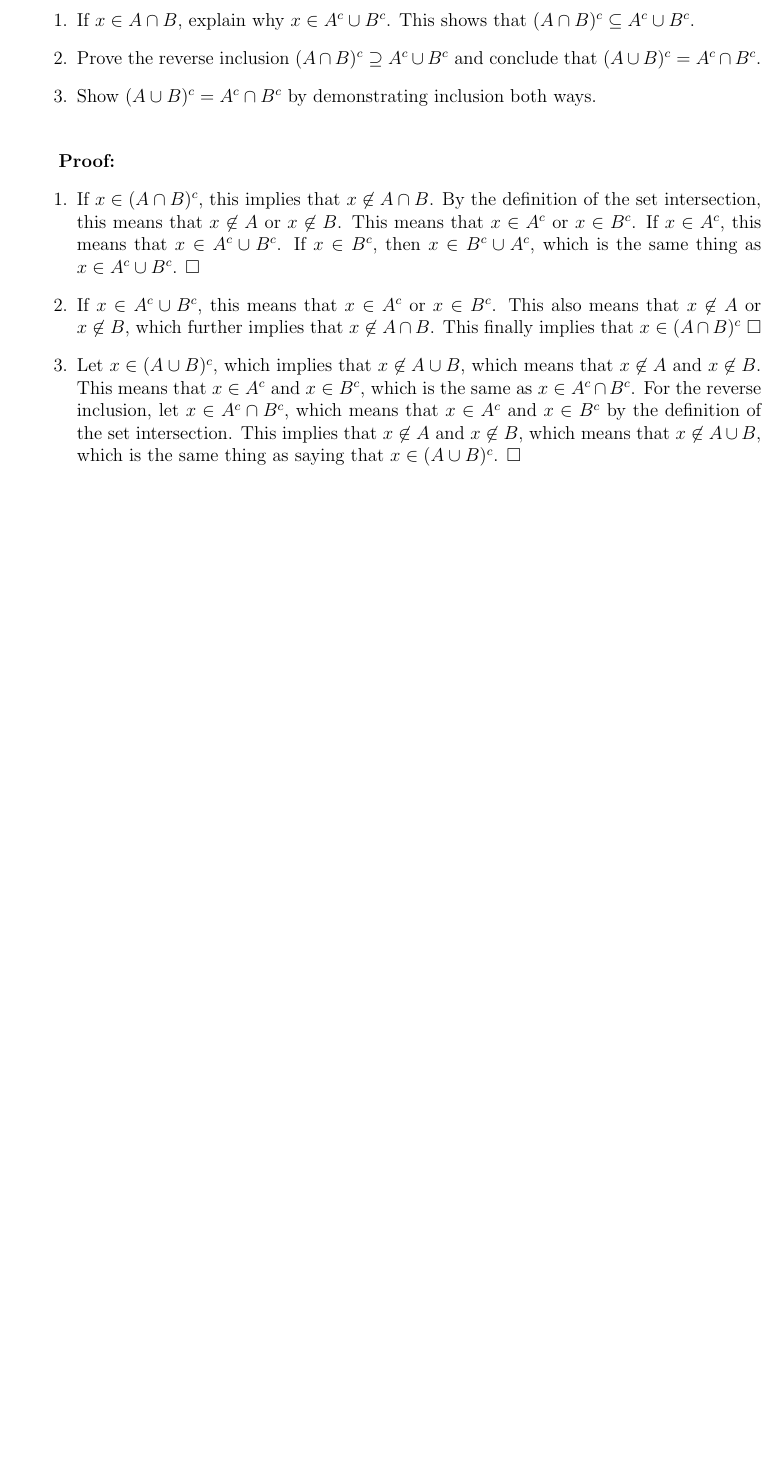
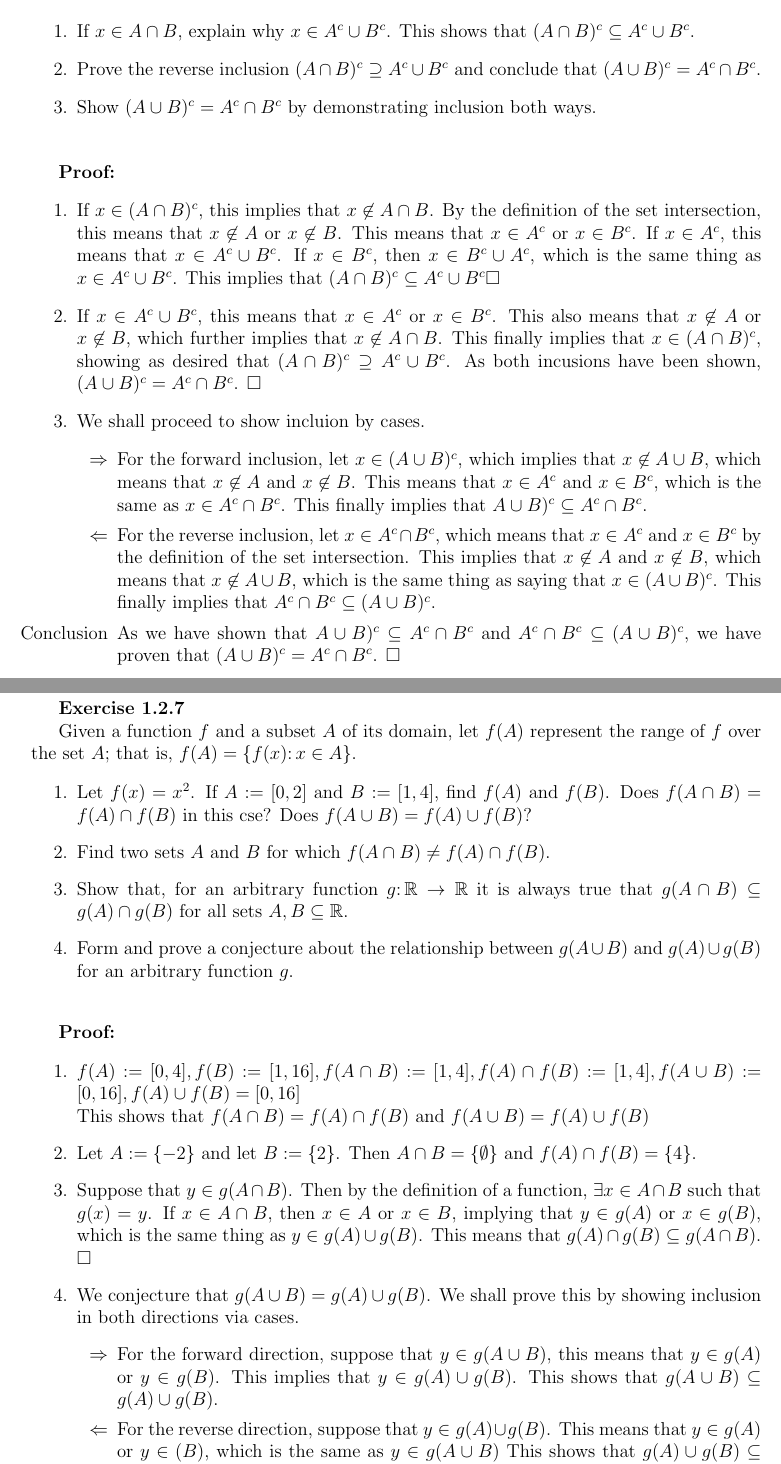
Before and after one commit to UnderGraduateMath/Real-Analysis, a LaTeX document (Chapter 1/Chapter 1.tex): part of page 1 of 2 before the commit and two parts of pages 1 and 4 of 4 after it, the two joined at a grey line, cut so that both start at the same text, the shorter picture padded with empty space. Compiled offline with pdfLaTeX.

Commit message:
Fixed the set theory proofs

```diff
--- a/Chapter 1/Chapter 1.tex
+++ b/Chapter 1/Chapter 1.tex
@@ -33,9 +33,14 @@
 \vspace{5mm}
 \textbf{Proof:}
 \begin{enumerate}
-\item If \(x \in (A \cap B)^c\), this implies that \(x \not \in A \cap B\). By the definition of the set intersection, this means that \(x \not \in A\) or \(x \not \in B\). This means that \(x \in A^c\) or \(x \in B^c\). If \(x \in A^c\), this means that \(x \in A^c \cup B^c\). If \(x \in B^c\), then \(x \in B^c \cup A^c\), which is the same thing as \(x \in  A^c \cup B^c\). \qed
+\item If \(x \in (A \cap B)^c\), this implies that \(x \not \in A \cap B\). By the definition of the set intersection, this means that \(x \not \in A\) or \(x \not \in B\). This means that \(x \in A^c\) or \(x \in B^c\). If \(x \in A^c\), this means that \(x \in A^c \cup B^c\). If \(x \in B^c\), then \(x \in B^c \cup A^c\), which is the same thing as \(x \in  A^c \cup B^c\). This implies that \((A \cap B)^c \subseteq A^c \cup B^c \)\qed
 
-\item If $x \in A^c \cup B^c$, this means that $x \in A^c$ or $x \in B^c$. This also means that $x \not \in  A$ or $x \not \in B$, which further implies that $x \not \in A \cap B$. This finally implies that $x \in (A \cap B)^c$ \qed
+\item If $x \in A^c \cup B^c$, this means that $x \in A^c$ or $x \in B^c$. This also means that $x \not \in  A$ or $x \not \in B$, which further implies that $x \not \in A \cap B$. This finally implies that $x \in (A \cap B)^c$, showing as desired that \((A \cap B)^c \supseteq A^c \cup B^c\). As both incusions have been shown, \((A \cup B)^c = A^c \cap B^c\). \qed
 
-\item Let \(x \in (A \cup B)^c\), which implies that \(x \not \in A \cup B\), which means that \(x \not \in A\) and \(x \not \in B\). This means that \(x \in A^c\) and \(x \in B^c\), which is the same as \(x \in A^c \cap B^c\). For the reverse inclusion, let \(x \in A^c \cap B^c\), which means that \(x \in A^c\) and \(x \in B^c\) by the definition of the set intersection. This implies that \(x \not \in A\) and \(x \not \in B\), which means that \(x \not \in A \cup B\), which is the same thing as saying that \(x \in (A \cup B)^c\). \qed
+\item We shall proceed to show incluion by cases.
+\begin{enumerate}
+\item[\(\Rightarrow\)] For the forward inclusion, let \(x \in (A \cup B)^c\), which implies that \(x \not \in A \cup B\), which means that \(x \not \in A\) and \(x \not \in B\). This means that \(x \in A^c\) and \(x \in B^c\), which is the same as \(x \in A^c \cap B^c\). This finally implies that \(A \cup B)^{c} \subseteq A^{c} \cap B^{c}\).
+
+\item[\(\Leftarrow\)] For the reverse inclusion, let \(x \in A^c \cap B^c\), which means that \(x \in A^c\) and \(x \in B^c\) by the definition of the set intersection. This implies that \(x \not \in A\) and \(x \not \in B\), which means that \(x \not \in A \cup B\), which is the same thing as saying that \(x \in (A \cup B)^c\). This finally implies that \(A^{c} \cap B^{c} \subseteq (A \cup B)^{c}\).
+\item[Conclusion] As we have shown that \(A \cup B)^{c} \subseteq A^{c} \cap B^{c}\) and \(A^{c} \cap B^{c} \subseteq (A \cup B)^{c}\), we have proven that \((A \cup B)^c = A^c \cap B^c\). \qed
 \end{enumerate}
@@ -60,4 +72,37 @@
 
 \item As \(||a|-|b|| = ||b| - |a||\) for all \(a, b \in \mathbb{R}\), we can assume that \(|a| > |b|\). Then by application of the triangle inequality, \(||a|-|b|| = |a| - |b| = |(a-b) + b| - |b| \leq |a-b| + |b| - |b| = |a-b|\). \qed
 \end{enumerate}
+
+\newpage
+
+\textbf{Exercise 1.2.7}
+
+Given a function \(f\) and a subset \(A\) of its domain, let \(f(A)\) represent the range of \(f\) over the set \(A\); that is, \(f(A) = \{f(x) \colon x \in A\}\).
+
+\begin{enumerate}
+    \item Let \(f(x) = x^{2}\). If \(A\) := \([0, 2]\) and \(B\) := \([1, 4]\), find \(f(A)\) and \(f(B)\). Does \(f(A \cap B) = f(A) \cap f(B)\) in this cse? Does \(f(A \cup B) = f(A) \cup f(B)\)?
+    \item Find two sets \(A\) and \(B\) for which \(f(A \cap B) \neq f(A) \cap f(B)\).
+    \item Show that, for an arbitrary function \(g \colon \mathbb{R} \to \mathbb{R}\) it is always true that \(g(A \cap B) \subseteq g(A) \cap g(B)\) for all sets \(A, B \subseteq \mathbb{R}\).
+    \item Form and prove a conjecture about the relationship between \(g(A \cup B)\) and \(g(A) \cup g(B)\) for an arbitrary function \(g\).
+\end{enumerate}
+
+\vspace{5mm}
+
+\textbf{Proof:}
+
+\begin{enumerate}
+    \item \(f(A) := [0, 4], f(B) := [1, 16], f(A \cap B) := [1, 4], f(A) \cap f(B) := [1, 4], f(A\cup B) := [0, 16], f(A) \cup f(B) = [0, 16]\)
+    \\
+    This shows that \(f(A \cap B) = f(A) \cap f(B)\) and \(f(A \cup B) = f(A) \cup f(B)\)
+
+    \item Let \(A := \{-2\}\) and let \(B := \{2\}\). Then \(A \cap B = \{\emptyset\}\) and \(f(A) \cap f(B) = \{4\}\).
+    \item Suppose that \(y \in g(A \cap B)\). Then by the definition of a function, \(\exists x \in A \cap B\) such that \(g(x) = y\). If \(x \in A \cap B\), then \(x \in A\) or \(x \in B\), implying that \(y \in g(A)\) or \(x \in g(B)\), which is the same thing as \(y \in g(A) \cup g(B)\). This means that \(g(A) \cap g(B) \subseteq g(A \cap B)\). \qed
+    \item We conjecture that \(g(A \cup B) = g(A) \cup g(B)\). We shall prove this by showing inclusion in both directions via cases.
+    \begin{enumerate}
+        \item[\(\Rightarrow\)] For the forward direction, suppose that \(y \in g(A \cup B)\), this means that \(y \in g(A)\) or \(y \in g(B)\). This implies that \(y \in g(A) \cup g(B)\). This shows that \(g(A \cup B) \subseteq g(A) \cup g(B)\).
+        \item[\(\Leftarrow\)] For the reverse direction, suppose that \(y \in g(A) \cup g(B)\). This means that \(y \in g(A)\) or \(y \in (B)\), which is the same as \(y \in g(A \cup B)\) This shows that \(g(A) \cup g(B) \subseteq g(A \cup B)\).
+        \item[Conclusion] As we have demonstrated that \(g(A \cup B) \subseteq g(A) \cup g(B)\) and \(g(A) \cup g(B) \subseteq g(A \cup B)\), \(g(A \cup B) = g(A) \cup g(B)\). \qed
+    \end{enumerate}
+\end{enumerate}
+
 \end{document}
```
Also changed, not shown: Chapter 1/Chapter 1.pdf, Chapter 1/Chapter 1.tex (9 more changed lines).
